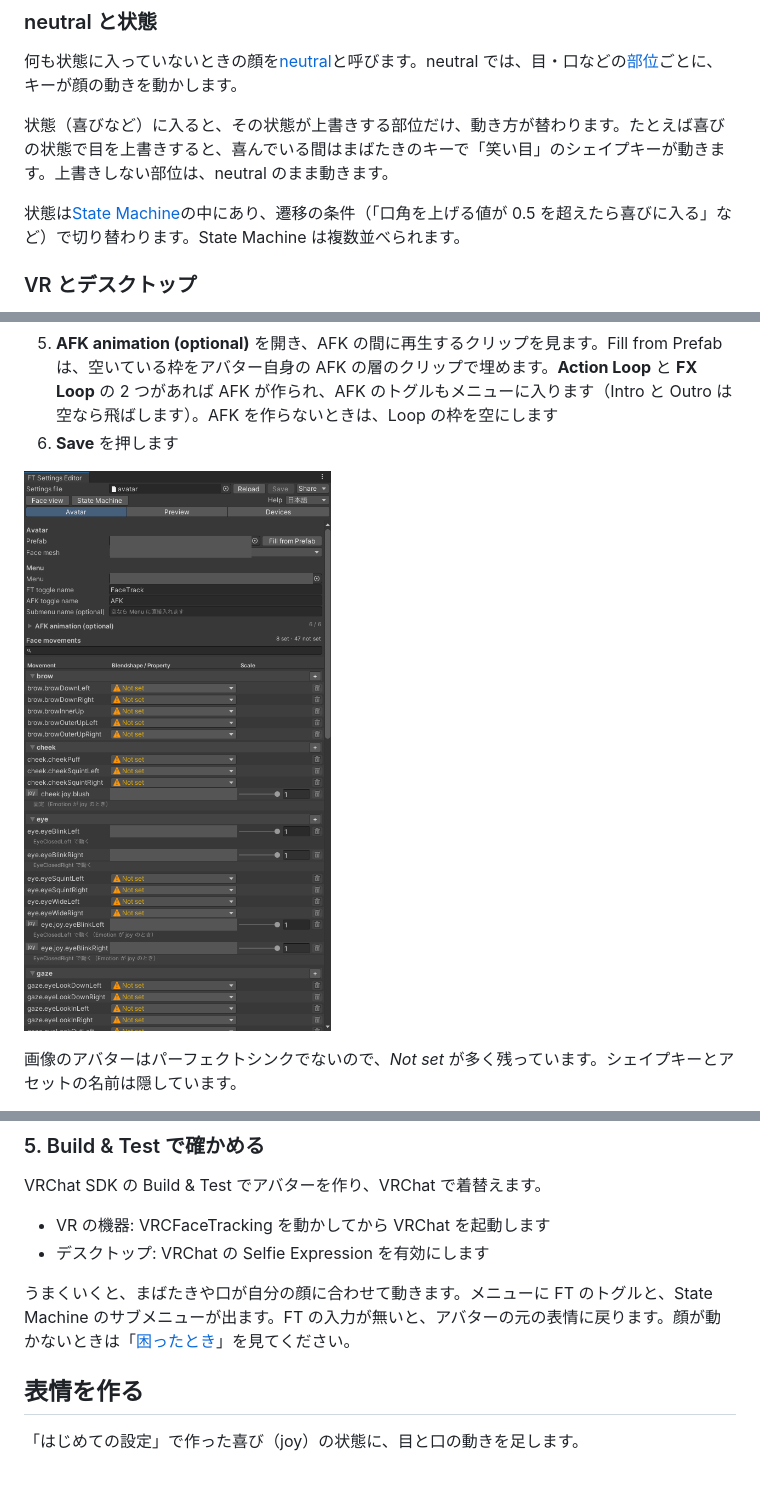
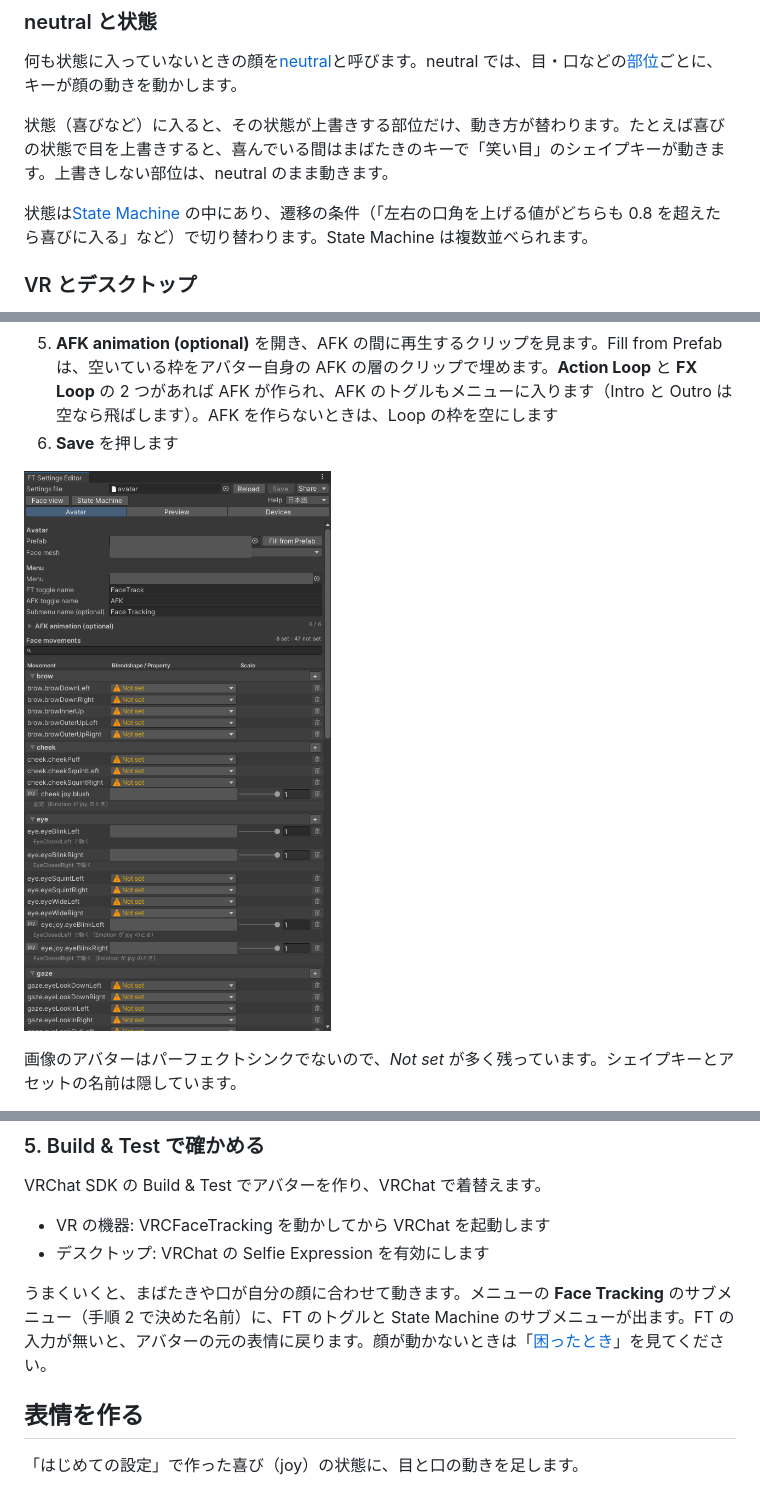
Before and after one commit to kmnk/VRChat_FaceTrackingGenerator, a Markdown page: docs/manual-ja/README.md, 3 parts joined by grey strips. Rendered like a GitHub page; pictures changed too: docs/manual-ja/images/avatar-tab.png.

Commit message:
Manual: the joy example and the submenu after the template change, the recorded neutral face, and spacing
Co-Authored-By: Claude Opus 5.5 <noreply@anthropic.com>

```diff
--- a/docs/manual-ja/README.md
+++ b/docs/manual-ja/README.md
@@ -34,7 +34,7 @@ VRChat は、VR の機器（VRCFaceTracking を通す）やデスクトップの
 
 状態（喜びなど）に入ると、その状態が上書きする部位だけ、動き方が替わります。たとえば喜びの状態で目を上書きすると、喜んでいる間はまばたきのキーで「笑い目」のシェイプキーが動きます。上書きしない部位は、neutral のまま動きます。
 
-状態は[State Machine](#用語集)の中にあり、遷移の条件（「口角を上げる値が 0.5 を超えたら喜びに入る」など）で切り替わります。State Machine は複数並べられます。
+状態は[State Machine](#用語集) の中にあり、遷移の条件（「左右の口角を上げる値がどちらも 0.8 を超えたら喜びに入る」など）で切り替わります。State Machine は複数並べられます。
 
 ### VR とデスクトップ
 
@@ -122,7 +122,7 @@ VRChat SDK の Build & Test でアバターを作り、VRChat で着替えます
 - VR の機器: VRCFaceTracking を動かしてから VRChat を起動します
 - デスクトップ: VRChat の Selfie Expression を有効にします
 
-うまくいくと、まばたきや口が自分の顔に合わせて動きます。メニューに FT のトグルと、State Machine のサブメニューが出ます。FT の入力が無いと、アバターの元の表情に戻ります。顔が動かないときは「[困ったとき](#困ったとき)」を見てください。
+うまくいくと、まばたきや口が自分の顔に合わせて動きます。メニューの **Face Tracking** のサブメニュー（手順 2 で決めた名前）に、FT のトグルと State Machine のサブメニューが出ます。FT の入力が無いと、アバターの元の表情に戻ります。顔が動かないときは「[困ったとき](#困ったとき)」を見てください。
 
 ## 表情を作る
 
```
Also changed, not shown: other parts of docs/manual-ja/README.md (+2 -2 lines), README.md (+1 -1 lines), 2 other files.
